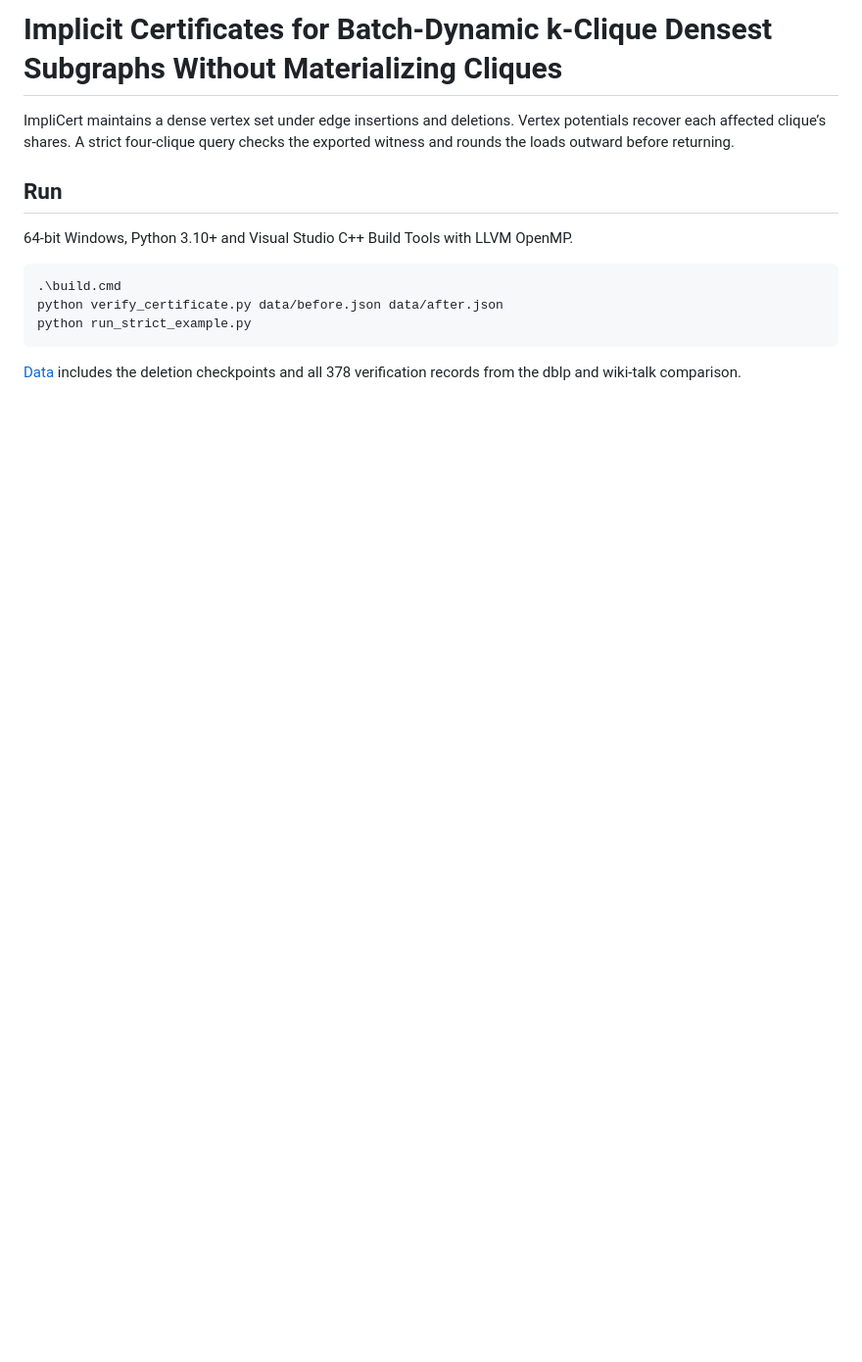
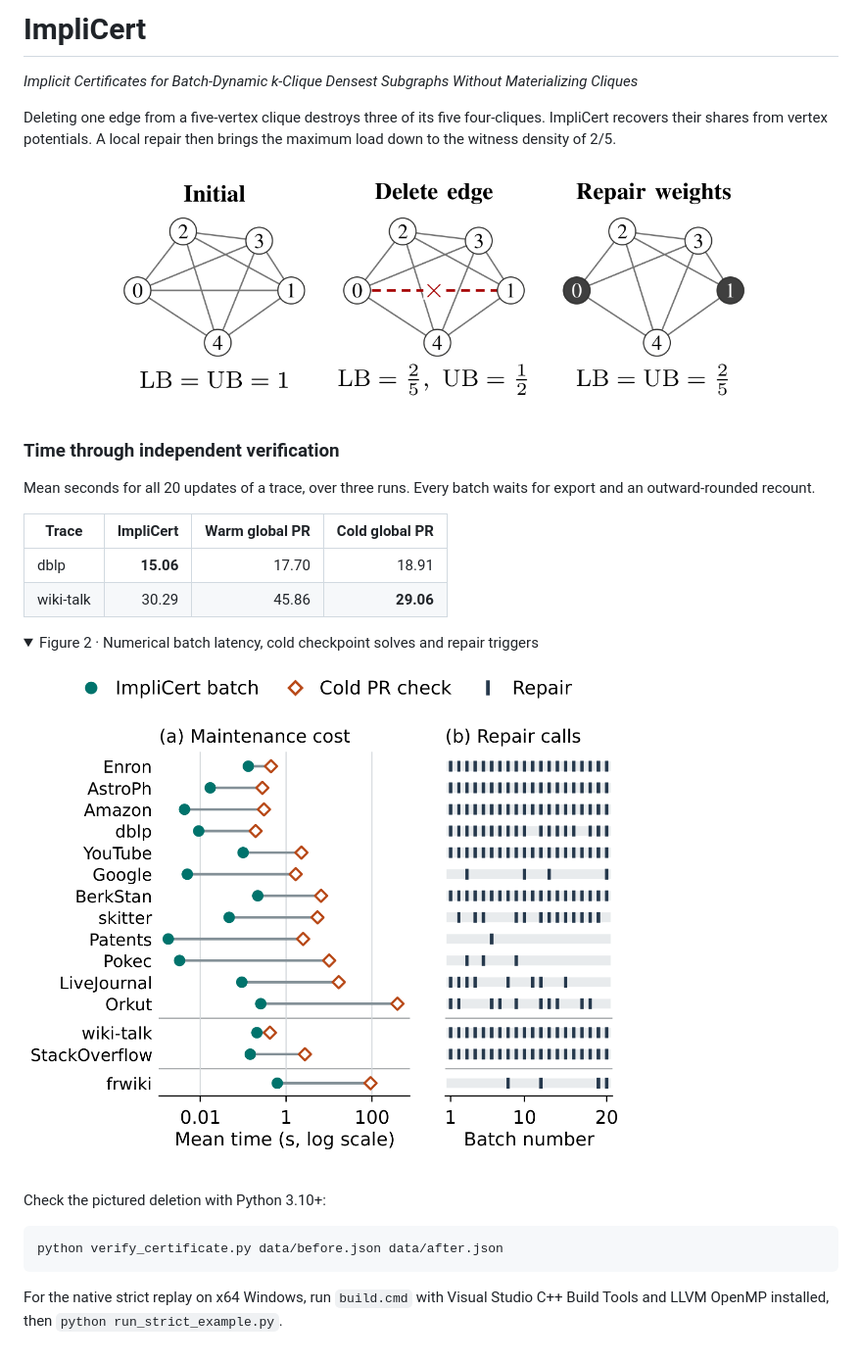
Before and after one commit to JiangInsight/ImpliCert, a Markdown page: README.md, the part around the change. Shown at 98% size. GitHub-like rendering; pictures changed too: figures/batch-outcomes.png (added), figures/clique-deletion.png (added); folded sections open; blank space fills up the shorter version.

Commit message:
Show the deletion figure and verified update times

```diff
--- a/README.md
+++ b/README.md
@@ -1,15 +1,31 @@
-# Implicit Certificates for Batch-Dynamic k-Clique Densest Subgraphs Without Materializing Cliques
+# ImpliCert
 
-ImpliCert maintains a dense vertex set under edge insertions and deletions. Vertex potentials recover each affected clique’s shares. A strict four-clique query checks the exported witness and rounds the loads outward before returning.
+*Implicit Certificates for Batch-Dynamic k-Clique Densest Subgraphs Without Materializing Cliques*
 
-## Run
+Deleting one edge from a five-vertex clique destroys three of its five four-cliques. ImpliCert recovers their shares from vertex potentials. A local repair then brings the maximum load down to the witness density of 2/5.
 
-64-bit Windows, Python 3.10+ and Visual Studio C++ Build Tools with LLVM OpenMP.
+<p align="center"><img src="figures/clique-deletion.png" width="660" alt="Deleting edge (0,1) opens a gap between density and maximum load. Updating the weights closes it."></p>
 
-~~~powershell
-.\build.cmd
+### Time through independent verification
+
+Mean seconds for all 20 updates of a trace, over three runs. Every batch waits for export and an outward-rounded recount.
+
+| Trace | ImpliCert | Warm global PR | Cold global PR |
+|---|---:|---:|---:|
+| dblp | **15.06** | 17.70 | 18.91 |
+| wiki-talk | 30.29 | 45.86 | **29.06** |
+
+<details>
+<summary>Figure 2 · Numerical batch latency, cold checkpoint solves and repair triggers</summary>
+
+<img src="figures/batch-outcomes.png" width="610" alt="Numerical batch latency and cold checkpoint costs across fifteen workloads, alongside the updates that triggered repair.">
+
+</details>
+
+Check the pictured deletion with Python 3.10+:
+
+~~~sh
 python verify_certificate.py data/before.json data/after.json
-python run_strict_example.py
 ~~~
 
-[Data](data) includes the deletion checkpoints and all 378 verification records from the dblp and wiki-talk comparison.
+For the native strict replay on x64 Windows, run `build.cmd` with Visual Studio C++ Build Tools and LLVM OpenMP installed, then `python run_strict_example.py`.
```
